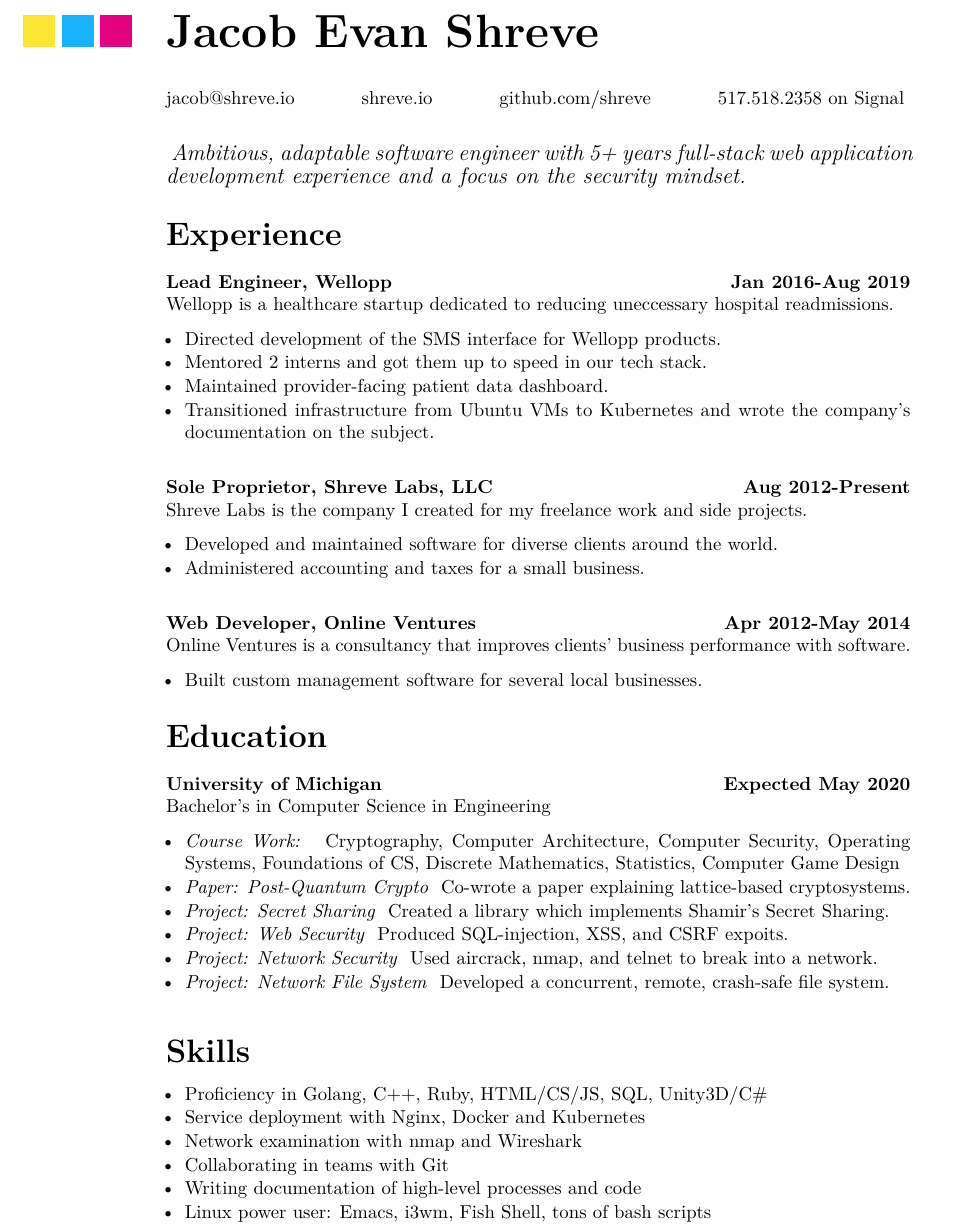
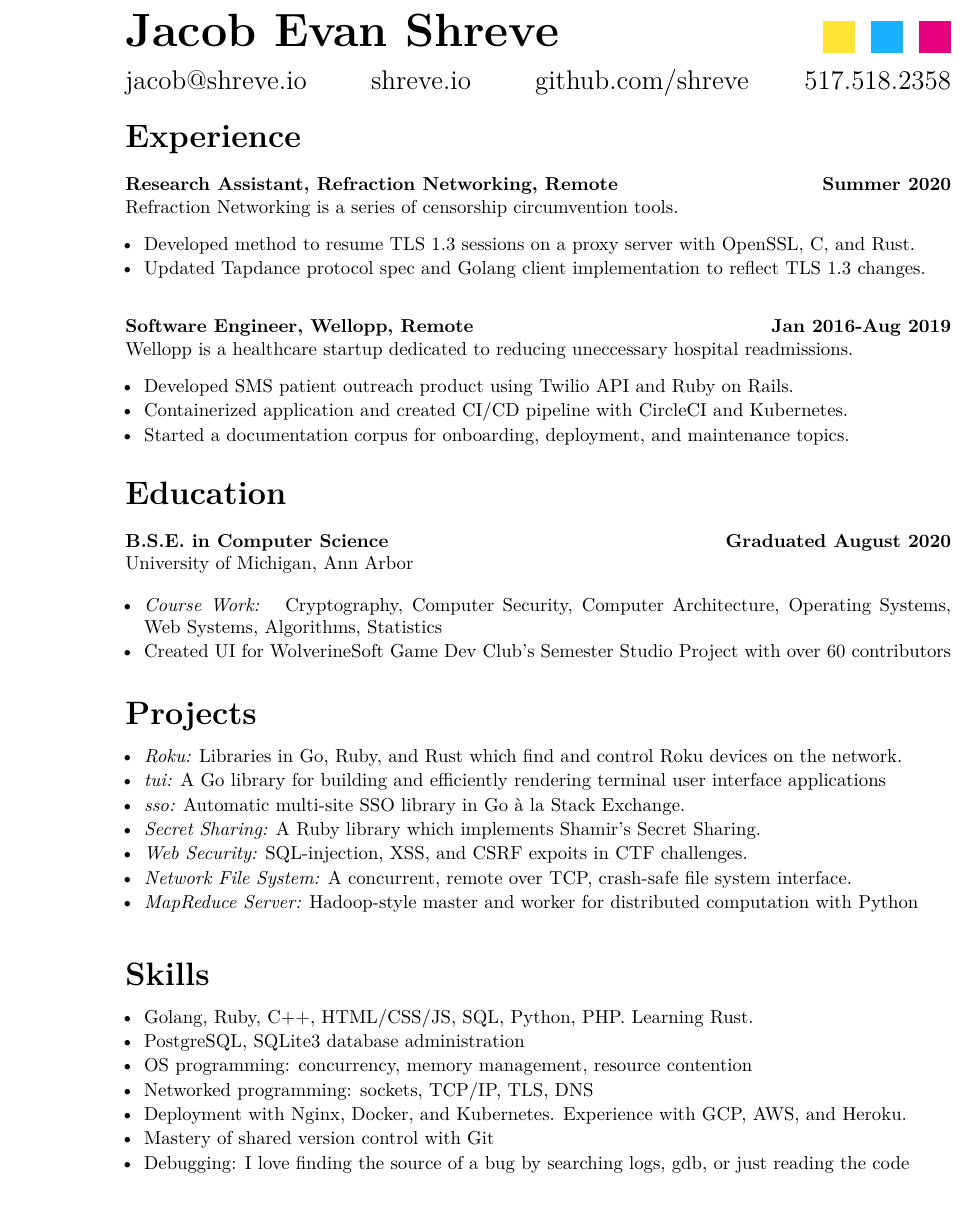
Before and after one commit to shreve/resume, a LaTeX CV (resume.tex): part of the page, cut at the place of the change, the shorter picture padded with empty space. Compiled offline with XeLaTeX.

Commit message:
Lots of updates since last time

```diff
--- a/resume.tex
+++ b/resume.tex
@@ -1,7 +1,8 @@
-\documentclass[10pt,letter]{article}
+\documentclass[10pt]{article}
 \usepackage{fontspec,tikz}
-\usepackage[margin=1.5in, top=1in, bottom=1in]{geometry}
+\usepackage[letterpaper, margin=1.2in, top=1in, bottom=1in]{geometry}
 \usepackage{enumitem}
+\usepackage{textpos}
 \usepackage[none]{hyphenat}
 
 %% \setmainfont{Avenir Next LT Pro}
@@ -12,3 +13,14 @@
 \definecolor{magentared}{rgb}{0.9,0,0.5}
 \definecolor{lightblue}{rgb}{0.1,0.7,1}
 
+\newcommand{\invisible}[1]{
+  \begin{textblock}{100} (0,0)
+    \textcolor{white}{#1}
+  \end{textblock}
+}
+
+\newcommand \fullname {Jacob Evan Shreve}
+\newcommand \user {shreve}
+\newcommand \phone {517.518.2358}
+
+\newcommand{\dummymode}{
@@ -15,90 +32,82 @@
 \begin{document}
 
-\hspace*{-1.1in}
-\begin{tikzpicture}[scale=0.6]
-  \fill[gold!100] (0,0) rectangle (1,1);
-  \fill[lightblue!100] (1.2, 0) rectangle (2.2, 1);
-  \fill[magentared!100] (2.4, 0) rectangle (3.4, 1);
-\end{tikzpicture}
+\invisible{https://shreve.io}
 
-\vspace*{-0.25in}
-\textbf{\Huge Jacob Evan Shreve}
+               %% width, x, y
+\begin{textblock}{0}(9.70,0.1)
+  \begin{tikzpicture}[scale=0.6, rotate=90]
+    \fill[magentared!100] (0, 0) rectangle (1, 1);
+    \fill[lightblue!100] (0, 1.5) rectangle (1, 2.5);
+    \fill[gold!100] (0, 3) rectangle (1, 4);
+  \end{tikzpicture}
+\end{textblock}
 
-\vspace{0.25in}
+\textbf{\Huge \fullname}
 
-{jacob@shreve.io \hfill shreve.io \hfill github.com/shreve \hfill 517.518.2358 on Signal}
-\vspace{0.25in}
+% \vspace{0.05in}
+% {\Large Systems programmer and aspiring cryptography engineer}
 
-\textit{\large{
-Ambitious, adaptable software engineer with 5+ years full-stack web application development experience
-and a focus on the security mindset.
-}}
-\vspace{0.25in}
+\vspace{0.15in}
+{\Large jacob@\user.io \hfill \user.io \hfill github.com/\user \hfill \phone}\\
+\vspace{0.10in}
 
 {\LARGE\textbf{Experience}}
 \vspace{0.15in}
 
-\textbf{Lead Engineer, Wellopp \hfill Jan 2016-Aug 2019}\\
+\textbf{Research Assistant, Refraction Networking, Remote \hfill Summer 2020}\\
+Refraction Networking is a series of censorship circumvention tools.
+\begin{itemize}[leftmargin=1em]
+  \setlength\itemsep{-0.3em}
+  \item Developed method to resume TLS 1.3 sessions on a proxy server with OpenSSL, C, and Rust.
+  \item Updated Tapdance protocol spec and Golang client implementation to reflect TLS 1.3 changes.
+\end{itemize}
+\vspace{0.15in}
+
+\textbf{Software Engineer, Wellopp, Remote \hfill Jan 2016-Aug 2019}\\
 Wellopp is a healthcare startup dedicated to reducing uneccessary hospital readmissions.
 \begin{itemize}[leftmargin=1em]
   \setlength\itemsep{-0.3em}
-  \item Directed development of the SMS interface for Wellopp products.
-  \item Mentored 2 interns and got them up to speed in our tech stack.
-  \item Maintained provider-facing patient data dashboard.
-  \item Transitioned infrastructure from Ubuntu VMs to Kubernetes and wrote the company's documentation on the subject.
-\end{itemize}
-\vspace{0.15in}
-
-\textbf{Sole Proprietor, Shreve Labs, LLC \hfill Aug 2012-Present}\\
-Shreve Labs is the company I created for my freelance work and side projects.
-% \vspace{-0.05in}
-\begin{itemize}[leftmargin=1em]
-  \setlength\itemsep{-0.3em}
-  \item Developed and maintained software for diverse clients around the world.
-  \item Administered accounting and taxes for a small business.
-\end{itemize}
-\vspace{0.15in}
-
-\textbf{Web Developer, Online Ventures \hfill Apr 2012-May 2014}\\
-Online Ventures is a consultancy that improves clients’ business performance with software.
-\begin{itemize}[leftmargin=1em]
-  \setlength\itemsep{-0.3em}
-  \item Built custom management software for several local businesses.
+  \item Developed SMS patient outreach product using Twilio API and Ruby on Rails.
+  \item Containerized application and created CI/CD pipeline with CircleCI and Kubernetes.
+  \item Started a documentation corpus for onboarding, deployment, and maintenance topics.
 \end{itemize}
 \vspace{0.15in}
 
 {\LARGE\textbf{Education}}
 \vspace{0.15in}
 
-\textbf{University of Michigan \hfill  Expected May 2020} \\
-Bachelor's in Computer Science in Engineering
+\textbf{B.S.E. in Computer Science \hfill  Graduated August 2020} \\
+University of Michigan, Ann Arbor
+
 \begin{itemize}[leftmargin=1em]
   \setlength\itemsep{-0.3em}
-  \item \textit{Course Work: } Cryptography, Computer Architecture, Computer Security, Operating Systems, Foundations of CS, Discrete Mathematics, Statistics, Computer Game Design
-  \item \textit{Paper: Post-Quantum Crypto } Co-wrote a paper explaining lattice-based cryptosystems.
-  \item \textit{Project: Secret Sharing } Created a library which implements Shamir's Secret Sharing.
-  \item \textit{Project: Web Security } Produced SQL-injection, XSS, and CSRF expoits.
-  \item \textit{Project: Network Security } Used aircrack, nmap, and telnet to break into a network.
-  \item \textit{Project: Network File System } Developed a concurrent, remote, crash-safe file system.
+  \item \textit{Course Work: } Cryptography, Computer Security, Computer Architecture, Operating Systems, Web Systems, Algorithms, Statistics
+  \item Created UI for WolverineSoft Game Dev Club's Semester Studio Project with over 60 contributors
 \end{itemize}
+\vspace{0.15in}
 
-%% \vspace{0.15in}
-
-%% \textbf{Washtenaw Community College \hfill  Completed Dec 2016} \\
-%% Engineering prereqs: Calculus 1-4, Linear Algebra, Chemistry, Physics, Technical Writing
-
+{\LARGE\textbf{Projects}}
+\begin{itemize}[leftmargin=1em]
+  \setlength\itemsep{-0.3em}
+  \item \textit{Roku:} Libraries in Go, Ruby, and Rust which find and control Roku devices on the network.
+  \item \textit{tui:} A Go library for building and efficiently rendering terminal user interface applications
+  \item \textit{sso:} Automatic multi-site SSO library in Go \`{a} la Stack Exchange.
+  \item \textit{Secret Sharing:} A Ruby library which implements Shamir's Secret Sharing.
+  \item \textit{Web Security:} SQL-injection, XSS, and CSRF expoits in CTF challenges.
+  \item \textit{Network File System:} A concurrent, remote over TCP, crash-safe file system interface.
+  \item \textit{MapReduce Server:} Hadoop-style master and worker for distributed computation with Python
+\end{itemize}
 \vspace{0.25in}
 
 {\LARGE\textbf{Skills}}
-
 \begin{itemize}[leftmargin=1em]
   \setlength\itemsep{-0.3em}
-  \item{Proficiency in Golang, C++, Ruby, HTML/CS/JS, SQL, Unity3D/C\#}
-  \item{Service deployment with Nginx, Docker and Kubernetes}
-  \item{Network examination with nmap and Wireshark}
-  \item{Collaborating in teams with Git}
-  \item{Writing documentation of high-level processes and code}
-  \item{Linux power user: Emacs, i3wm, Fish Shell, tons of bash scripts}
+  \item{Golang, Ruby, C++, HTML/CSS/JS, SQL, Python, PHP. Learning Rust.}
+  \item{PostgreSQL, SQLite3 database administration}
+  \item{OS programming: concurrency, memory management, resource contention}
+  \item{Networked programming: sockets, TCP/IP, TLS, DNS}
+  \item{Deployment with Nginx, Docker, and Kubernetes. Experience with GCP, AWS, and Heroku.}
+  \item{Mastery of shared version control with Git}
+  \item{Debugging: I love finding the source of a bug by searching logs, gdb, or just reading the code}
 \end{itemize}
-
 \end{document}
```
Also changed, not shown: resume.pdf, resume.tex (5 more changed lines).
